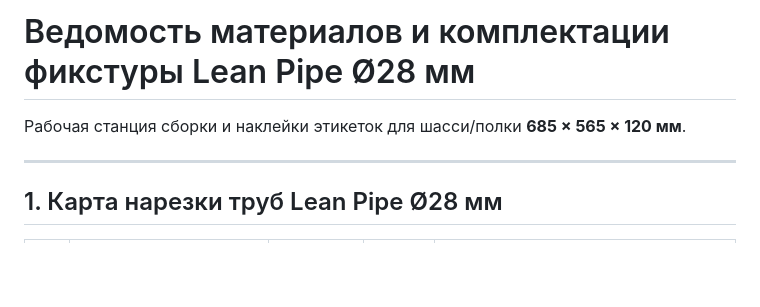
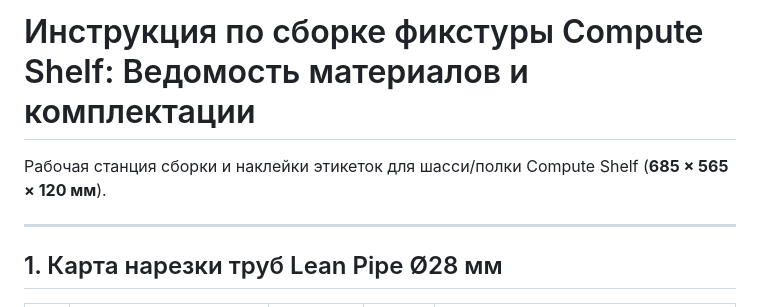
Before and after one commit to VladNameof/fixture-assembly-guide, a Markdown page: fixture_cutting_spec.md, the part around the change. Drawn GitHub-style; blank space fills up the shorter version.

Commit message:
docs: update Compute Shelf BOM specification

```diff
--- a/fixture_cutting_spec.md
+++ b/fixture_cutting_spec.md
@@ -1,6 +1,6 @@
-# Ведомость материалов и комплектации фикстуры Lean Pipe Ø28 мм
+# Инструкция по сборке фикстуры Compute Shelf: Ведомость материалов и комплектации
 
-Рабочая станция сборки и наклейки этикеток для шасси/полки **685 × 565 × 120 мм**.
+Рабочая станция сборки и наклейки этикеток для шасси/полки Compute Shelf (**685 × 565 × 120 мм**).
 
 ---
 
```
